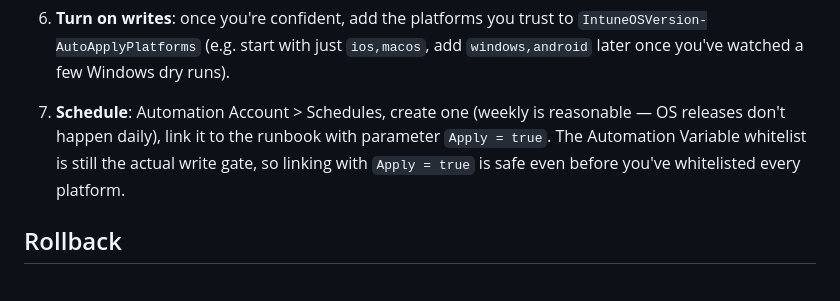
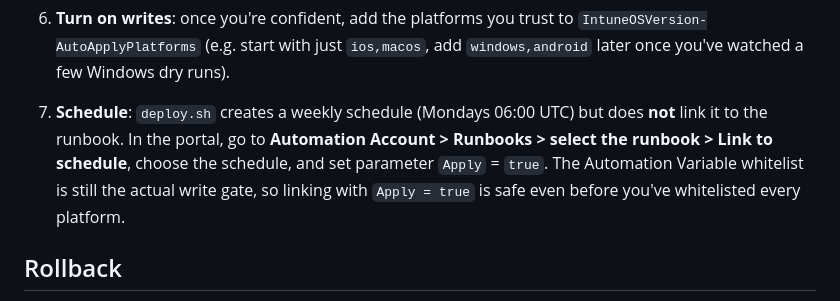
Before and after one commit to BurgerhoutJ/scripts, a Markdown page: auto-update-compliance-policy/README.md, the part around the change. Rendered like a GitHub page.

Commit message:
Clarify schedule linking step in README

```diff
--- a/auto-update-compliance-policy/README.md
+++ b/auto-update-compliance-policy/README.md
@@ -90,11 +90,12 @@ Intune portal).
    `IntuneOSVersion-AutoApplyPlatforms` (e.g. start with just `ios,macos`,
    add `windows,android` later once you've watched a few Windows dry runs).
 
-7. **Schedule**: Automation Account > Schedules, create one (weekly is
-   reasonable — OS releases don't happen daily), link it to the runbook with
-   parameter `Apply = true`. The Automation Variable whitelist is still the
-   actual write gate, so linking with `Apply = true` is safe even before
-   you've whitelisted every platform.
+7. **Schedule**: `deploy.sh` creates a weekly schedule (Mondays 06:00 UTC)
+   but does **not** link it to the runbook. In the portal, go to **Automation
+   Account > Runbooks > select the runbook > Link to schedule**, choose the
+   schedule, and set parameter `Apply` = `true`. The Automation Variable
+   whitelist is still the actual write gate, so linking with `Apply = true` is
+   safe even before you've whitelisted every platform.
 
 ## Rollback
 
```
